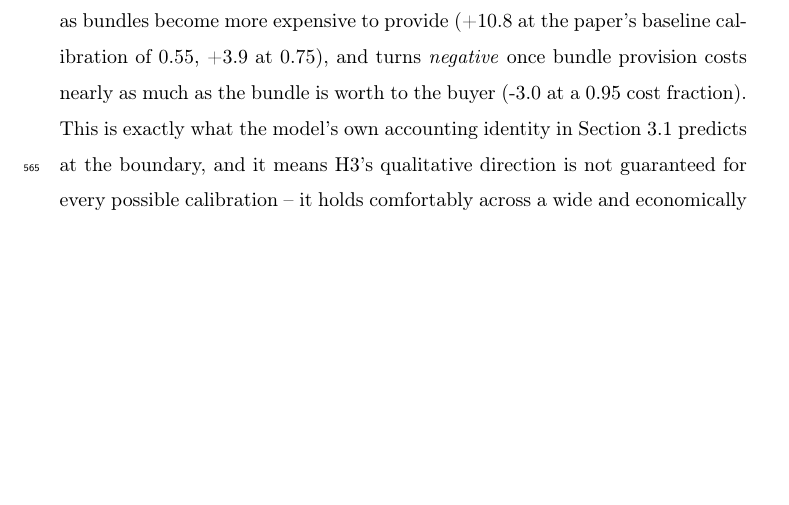
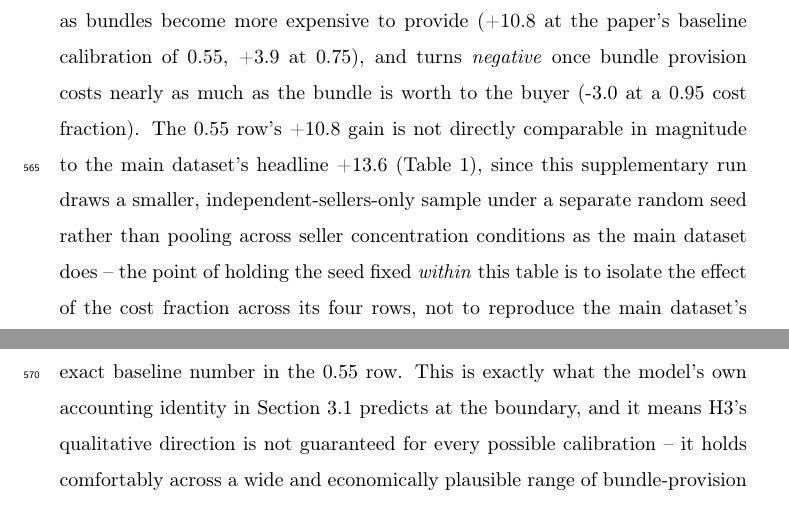
Before and after one commit to vinhqdang/ecommerce_agent_research, a LaTeX paper (tex/manuscript.tex): part of page 21 of 42 before the commit and two parts of pages 21 and 22 of 42 after it, the two joined at a grey line, cut so that both start at the same text, the shorter picture padded with empty space. Compiled offline with pdfLaTeX.

Commit message:
Clarify why the bundle-cost sensitivity table's 0.55 baseline differs from the main headline number
A post-revision verification pass (independent re-execution of the
robustness checks against the manuscript's reported numbers) confirmed
all 10 review-panel items were genuinely addressed, with one residual
clarity gap: the bundle-cost sensitivity table's 0.55 row (+10.8) isn't
directly comparable to the main dataset's headline +13.6 welfare gain,
since the sensitivity run uses a smaller, independent-sellers-only
sample under its own seed rather than the full pooled dataset. Added a
sentence explaining this rather than leaving it for a reader to wonder
about.

```diff
--- a/tex/manuscript.tex
+++ b/tex/manuscript.tex
@@ -175,7 +175,7 @@ Three checks were added on revision, in direct response to the concern that the
 
 First, Section~\ref{sec:model-regimes} claims that the competitive regime M4 nests M2 and M3 as the special case of a single solicited seller. This is now verified directly rather than only argued: re-running M4 with the number of simultaneously solicited sellers set to one reproduces M2's transaction price and M3's transaction welfare exactly, for every buyer tested (0 mismatches across 30 buyers on both comparisons), confirming the nesting claim holds in the implementation, not only on paper.
 
-Second, and more consequentially, whether the multi-attribute bargaining mechanism raises or lowers welfare is a direct function of the calibrated ratio between a bundle's cost and its value to the buyer -- a point already flagged in Section~\ref{sec:model-utility}. Table~\ref{tab:bundlefrac} reports the same welfare-gain comparison as Table~\ref{tab:multiattr}, recomputed under four alternative values of that cost fraction, using a smaller supplementary run (independent sellers only, a fixed random seed shared across all four fractions so that any difference is attributable only to the parameter itself) rather than the main 105,600-transaction dataset. The welfare gain from multi-attribute bargaining is large and positive when bundles are cheap to provide relative to their value (+17.7 units at a 0.35 cost fraction), shrinks steadily as bundles become more expensive to provide (+10.8 at the paper's baseline calibration of 0.55, +3.9 at 0.75), and turns \emph{negative} once bundle provision costs nearly as much as the bundle is worth to the buyer (-3.0 at a 0.95 cost fraction). This is exactly what the model's own accounting identity in Section~\ref{sec:model-utility} predicts at the boundary, and it means H3's qualitative direction is not guaranteed for every possible calibration -- it holds comfortably across a wide and economically plausible range of bundle-provision costs, including the paper's own baseline, but is not a tautology that survives every parameter choice.
+Second, and more consequentially, whether the multi-attribute bargaining mechanism raises or lowers welfare is a direct function of the calibrated ratio between a bundle's cost and its value to the buyer -- a point already flagged in Section~\ref{sec:model-utility}. Table~\ref{tab:bundlefrac} reports the same welfare-gain comparison as Table~\ref{tab:multiattr}, recomputed under four alternative values of that cost fraction, using a smaller supplementary run (independent sellers only, a fixed random seed shared across all four fractions so that any difference is attributable only to the parameter itself) rather than the main 105,600-transaction dataset. The welfare gain from multi-attribute bargaining is large and positive when bundles are cheap to provide relative to their value (+17.7 units at a 0.35 cost fraction), shrinks steadily as bundles become more expensive to provide (+10.8 at the paper's baseline calibration of 0.55, +3.9 at 0.75), and turns \emph{negative} once bundle provision costs nearly as much as the bundle is worth to the buyer (-3.0 at a 0.95 cost fraction). The 0.55 row's +10.8 gain is not directly comparable in magnitude to the main dataset's headline +13.6 (Table~\ref{tab:regime_summary}), since this supplementary run draws a smaller, independent-sellers-only sample under a separate random seed rather than pooling across seller concentration conditions as the main dataset does -- the point of holding the seed fixed \emph{within} this table is to isolate the effect of the cost fraction across its four rows, not to reproduce the main dataset's exact baseline number in the 0.55 row. This is exactly what the model's own accounting identity in Section~\ref{sec:model-utility} predicts at the boundary, and it means H3's qualitative direction is not guaranteed for every possible calibration -- it holds comfortably across a wide and economically plausible range of bundle-provision costs, including the paper's own baseline, but is not a tautology that survives every parameter choice.
 
 Third, Section~\ref{sec:results-buyerconc} reports that buyer-agent-provider concentration confers a real but modest monopsony advantage at the paper's baseline 70\% penetration rate, and speculates that this effect could grow at higher penetration without testing that speculation directly. Table~\ref{tab:monopsonysweep} closes that gap: sweeping the share of buyers actually assigned to the common provider from 30\% to 90\% (holding the per-buyer monopsony adjustment itself fixed) shows the market-wide average consumer surplus share rising monotonically, from 0.768 at 30\% penetration to 0.771 at 90\% -- a small but consistently signed trend that converts the paper's earlier speculation into an actual, if still modest, empirical data point.
 
```
Also changed, not shown: tex/manuscript.pdf.
